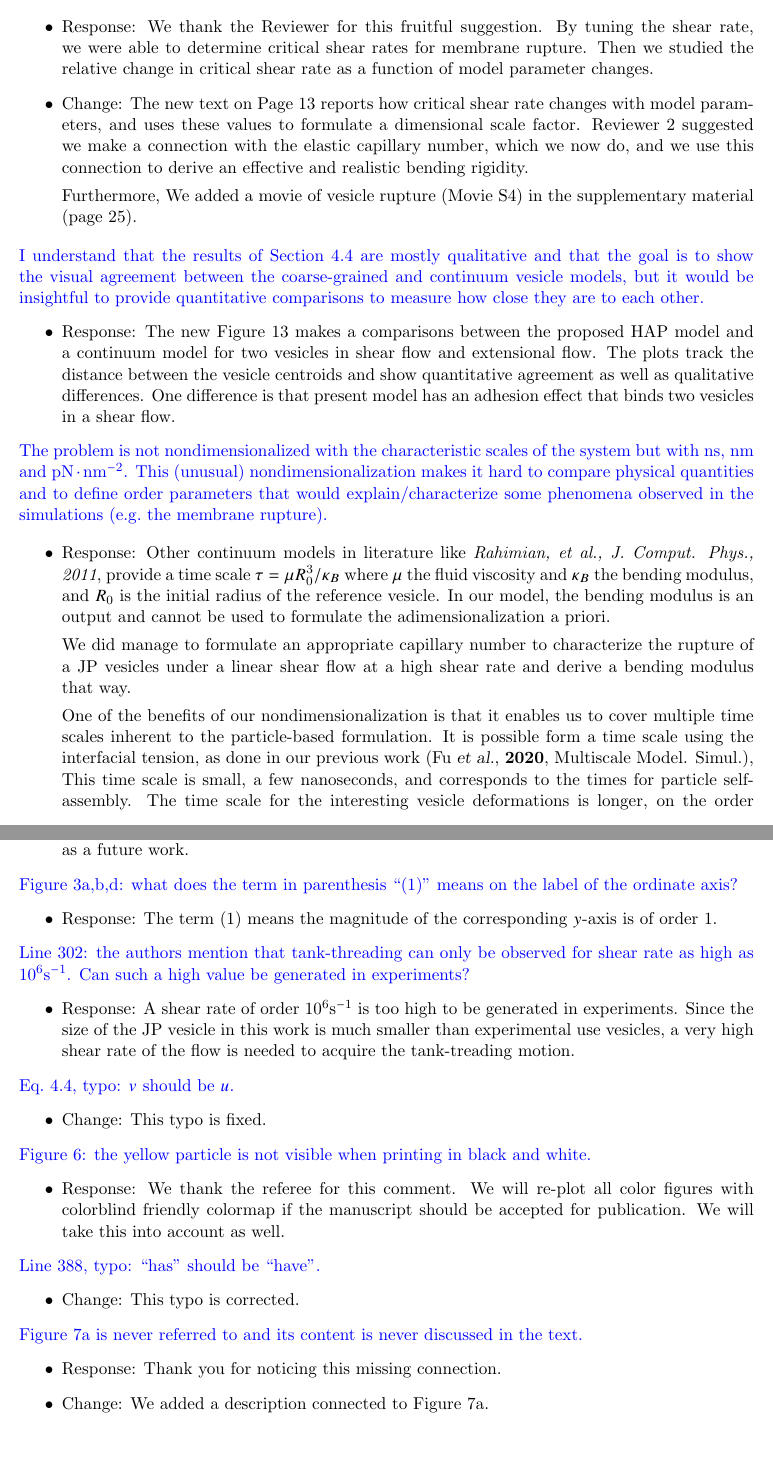
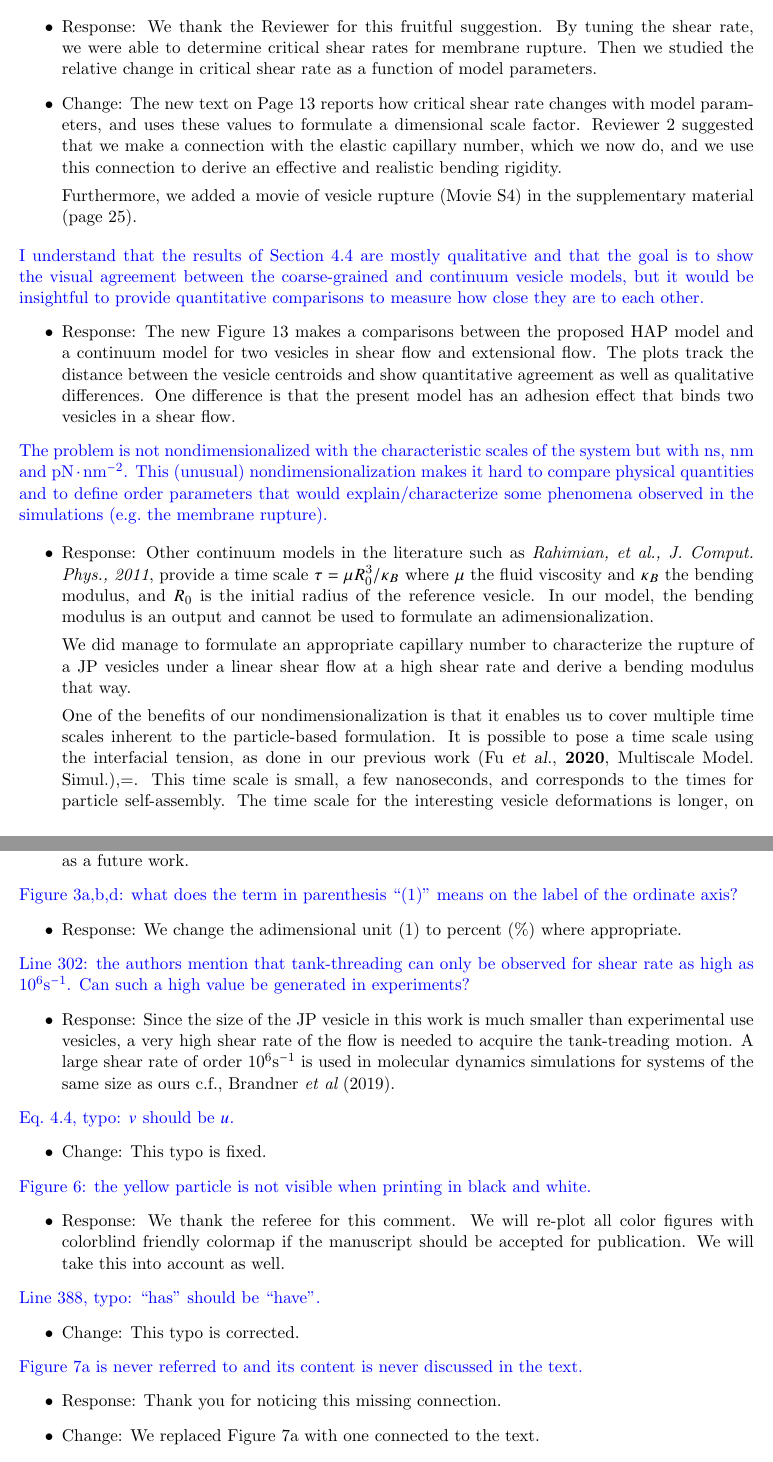
Before and after one commit to quaife/lipid_dynamics, a LaTeX document (doc/reviews/ResponseToReviewer1.tex): two parts of pages 2 and 5 of 6, joined at a grey line, cut so that both start at the same text. Compiled offline with pdfLaTeX.

Commit message:
reviewer1

```diff
--- a/doc/reviews/ResponseToReviewer1.tex
+++ b/doc/reviews/ResponseToReviewer1.tex
@@ -95,17 +95,17 @@ attraction)}
 \item Response: We thank the Reviewer for this fruitful suggestion.
   By tuning the shear rate, we were able to determine critical
   shear rates for membrane rupture.  Then we studied the relative
-  change in critical shear rate as a function of model parameter
-  changes.
+  change in critical shear rate as a function of model parameters.
+
 \item Change:
   The new text on Page 13 reports how critical shear rate changes
   with model parameters, and uses these values to formulate
-  a dimensional scale factor.  Reviewer 2 suggested we make
+  a dimensional scale factor.  Reviewer 2 suggested that we make
   a connection with the elastic capillary number, which we now do,
   and we use this connection to derive an effective and realistic
   bending rigidity.
 
-  Furthermore, We added a movie of vesicle rupture (Movie S4) in the supplementary material (page 25).
+  Furthermore, we added a movie of vesicle rupture (Movie S4) in the supplementary material (page 25).
 \end{itemize}
 
 \noindent
@@ -121,7 +121,7 @@ are to each other.}
   in shear flow and extensional flow.
   The plots track the distance between the vesicle centroids
   and show quantitative agreement as well as qualitative differences.
-  One difference is that present model has an adhesion effect that
+  One difference is that the present model has an adhesion effect that
   binds two vesicles in a shear flow.
 \end{itemize}
 
@@ -135,21 +135,21 @@ explain/characterize some phenomena observed in the simulations
 
 \begin{itemize}
   \item Response:
-Other continuum models in literature
-like  \emph{Rahimian, et al., J. Comput. Phys., 2011},
+Other continuum models in the literature
+such as  \emph{Rahimian, et al., J. Comput. Phys., 2011},
  provide a time scale $\tau = \mu R_0^3/\kappa_B$ where $\mu$ the fluid
     viscosity and $\kappa_B$ the bending modulus, and
     $R_0$ is the initial radius of the reference vesicle.
     In our model, the bending modulus is an output and cannot be used
-    to formulate the adimensionalization a priori.
+    to formulate an adimensionalization.
 
     We did manage to formulate an appropriate capillary number to characterize the rupture of a JP vesicles
     under a linear shear flow at a high shear rate and derive a bending modulus that way.
 
     One of the benefits of our nondimensionalization is that it enables
     us to cover multiple time scales inherent to the particle-based formulation.
-    It is possible form a time scale using the interfacial tension, as done
-    in our previous work (Fu {\sl et al.}, {\bf 2020}, Multiscale Model. Simul.),
+    It is possible to pose a time scale using the interfacial tension, as done
+    in our previous work (Fu {\sl et al.}, {\bf 2020}, Multiscale Model. Simul.),=.
     This time scale is small, a few nanoseconds, and
     corresponds to the times for particle self-assembly.
     The time scale for the interesting vesicle deformations is longer,
@@ -318,7 +322,7 @@ properties?}
 \comment{Figure 3a,b,d: what does the term in parenthesis ``(1)" means
 on the label of the ordinate axis?}
 \begin{itemize}
-  \item Response: The term (1) means the magnitude of the corresponding $y$-axis is of order 1.
+  \item Response: We change the adimensional unit (1) to percent (\%) where appropriate.
 \end{itemize}
 
 \noindent
@@ -326,9 +330,11 @@ on the label of the ordinate axis?}
 observed for shear rate as high as $10^{6}\text{s}^{-1}$. Can such a
 high value be generated in experiments?}
 \begin{itemize}
-  \item Response: A shear rate of order $10^{6}\text{s}^{-1}$ is too high to be generated in experiments.
+\item Response:
 Since the size of the JP vesicle in this work is much smaller than experimental use vesicles,
 a very high shear rate of the flow is needed to acquire the tank-treading motion.
+A large shear rate of order $10^{6}\text{s}^{-1}$ is used in molecular dynamics
+simulations for systems of the same size as ours c.f., Brandner {\it et al} (2019).
 \end{itemize}
 
 \noindent
@@ -355,7 +361,7 @@ black and white.}
 discussed in the text.}
 \begin{itemize}
   \item Response: Thank you for noticing this missing connection.
-  \item Change: We added a description connected to Figure 7a.
+  \item Change: We replaced Figure 7a with one connected to the text.
 \end{itemize}
 
 \noindent
```
Also changed, not shown: doc/reviews/ResponseToReviewer1.tex (30 more changed lines).
